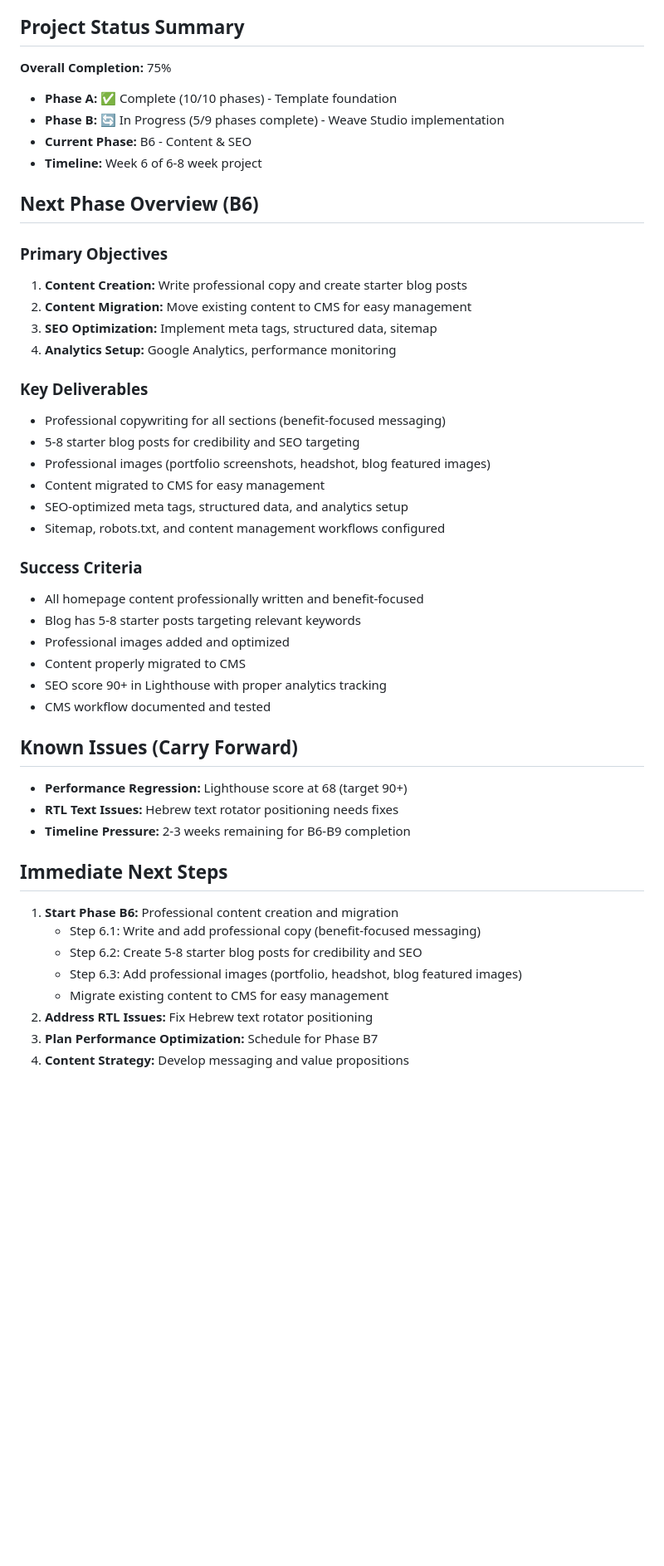
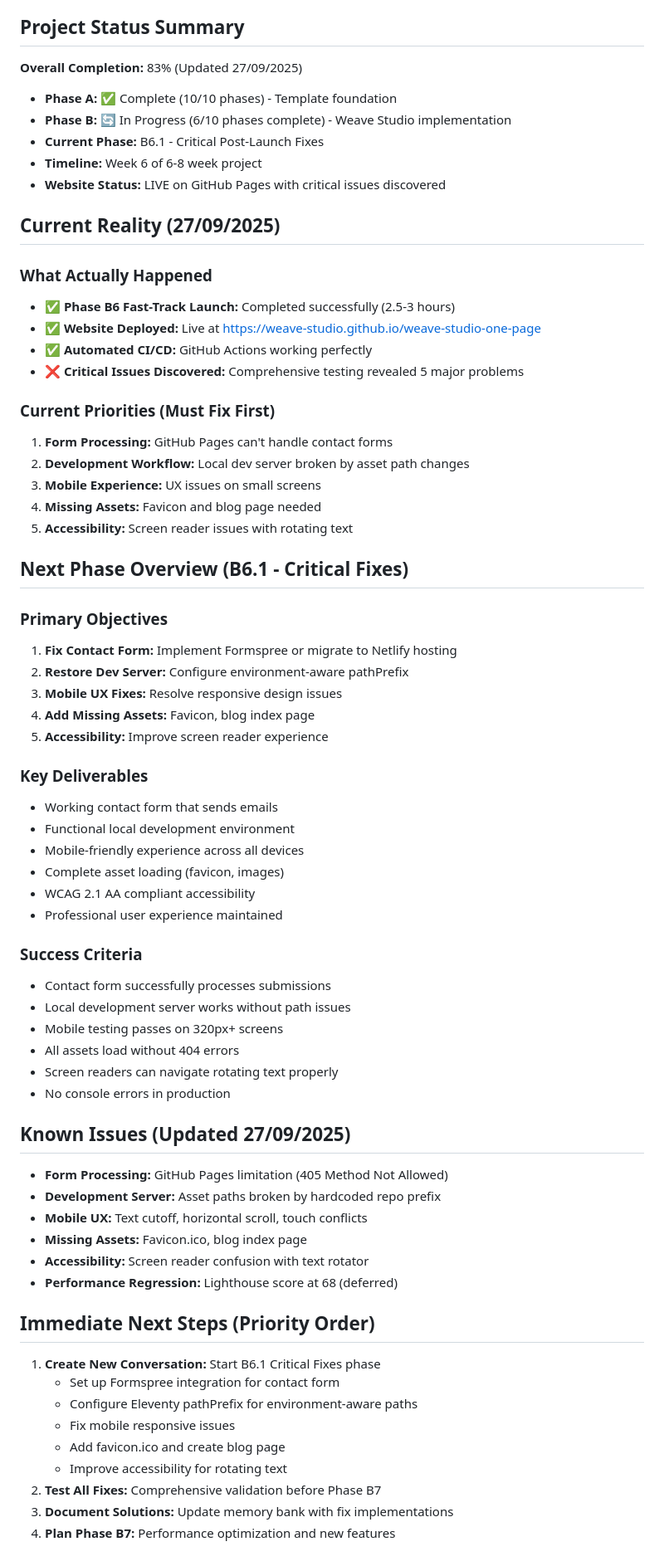
Before and after one commit to weave-studio/weave-studio-one-page, a Markdown page: memory-bank/activeContext.md, the part around the change printed below. Shown: that part at 83% size. GitHub-like rendering; blank space fills up the shorter version.

```diff
--- a/memory-bank/activeContext.md
+++ b/memory-bank/activeContext.md
@@ -94,47 +89,68 @@
 
 ## Project Status Summary
 
-**Overall Completion:** 75%
+**Overall Completion:** 83% (Updated 27/09/2025)
 - **Phase A:** ✅ Complete (10/10 phases) - Template foundation
-- **Phase B:** 🔄 In Progress (5/9 phases complete) - Weave Studio implementation
-- **Current Phase:** B6 - Content & SEO
+- **Phase B:** 🔄 In Progress (6/10 phases complete) - Weave Studio implementation
+- **Current Phase:** B6.1 - Critical Post-Launch Fixes
 - **Timeline:** Week 6 of 6-8 week project
+- **Website Status:** LIVE on GitHub Pages with critical issues discovered
 
-## Next Phase Overview (B6)
+## Current Reality (27/09/2025)
+
+### What Actually Happened
+- ✅ **Phase B6 Fast-Track Launch:** Completed successfully (2.5-3 hours)
+- ✅ **Website Deployed:** Live at https://weave-studio.github.io/weave-studio-one-page
+- ✅ **Automated CI/CD:** GitHub Actions working perfectly
+- ❌ **Critical Issues Discovered:** Comprehensive testing revealed 5 major problems
+
+### Current Priorities (Must Fix First)
+1. **Form Processing:** GitHub Pages can't handle contact forms
+2. **Development Workflow:** Local dev server broken by asset path changes
+3. **Mobile Experience:** UX issues on small screens
+4. **Missing Assets:** Favicon and blog page needed
+5. **Accessibility:** Screen reader issues with rotating text
+
+## Next Phase Overview (B6.1 - Critical Fixes)
 
 ### Primary Objectives
-1. **Content Creation:** Write professional copy and create starter blog posts
-2. **Content Migration:** Move existing content to CMS for easy management
-3. **SEO Optimization:** Implement meta tags, structured data, sitemap
-4. **Analytics Setup:** Google Analytics, performance monitoring
+1. **Fix Contact Form:** Implement Formspree or migrate to Netlify hosting
+2. **Restore Dev Server:** Configure environment-aware pathPrefix
+3. **Mobile UX Fixes:** Resolve responsive design issues
+4. **Add Missing Assets:** Favicon, blog index page
+5. **Accessibility:** Improve screen reader experience
 
 ### Key Deliverables
-- Professional copywriting for all sections (benefit-focused messaging)
-- 5-8 starter blog posts for credibility and SEO targeting
-- Professional images (portfolio screenshots, headshot, blog featured images)
-- Content migrated to CMS for easy management
-- SEO-optimized meta tags, structured data, and analytics setup
-- Sitemap, robots.txt, and content management workflows configured
+- Working contact form that sends emails
+- Functional local development environment
+- Mobile-friendly experience across all devices
+- Complete asset loading (favicon, images)
+- WCAG 2.1 AA compliant accessibility
+- Professional user experience maintained
 
 ### Success Criteria
-- All homepage content professionally written and benefit-focused
-- Blog has 5-8 starter posts targeting relevant keywords
-- Professional images added and optimized
-- Content properly migrated to CMS
-- SEO score 90+ in Lighthouse with proper analytics tracking
-- CMS workflow documented and tested
+- Contact form successfully processes submissions
+- Local development server works without path issues
+- Mobile testing passes on 320px+ screens
+- All assets load without 404 errors
+- Screen readers can navigate rotating text properly
+- No console errors in production
 
-## Known Issues (Carry Forward)
-- **Performance Regression:** Lighthouse score at 68 (target 90+)
-- **RTL Text Issues:** Hebrew text rotator positioning needs fixes
-- **Timeline Pressure:** 2-3 weeks remaining for B6-B9 completion
+## Known Issues (Updated 27/09/2025)
+- **Form Processing:** GitHub Pages limitation (405 Method Not Allowed)
+- **Development Server:** Asset paths broken by hardcoded repo prefix
+- **Mobile UX:** Text cutoff, horizontal scroll, touch conflicts
+- **Missing Assets:** Favicon.ico, blog index page
+- **Accessibility:** Screen reader confusion with text rotator
+- **Performance Regression:** Lighthouse score at 68 (deferred)
 
-## Immediate Next Steps
-1. **Start Phase B6:** Professional content creation and migration
-   - Step 6.1: Write and add professional copy (benefit-focused messaging)
-   - Step 6.2: Create 5-8 starter blog posts for credibility and SEO
-   - Step 6.3: Add professional images (portfolio, headshot, blog featured images)
-   - Migrate existing content to CMS for easy management
-2. **Address RTL Issues:** Fix Hebrew text rotator positioning
-3. **Plan Performance Optimization:** Schedule for Phase B7
-4. **Content Strategy:** Develop messaging and value propositions
+## Immediate Next Steps (Priority Order)
+1. **Create New Conversation:** Start B6.1 Critical Fixes phase
+   - Set up Formspree integration for contact form
+   - Configure Eleventy pathPrefix for environment-aware paths
+   - Fix mobile responsive issues
+   - Add favicon.ico and create blog page
+   - Improve accessibility for rotating text
+2. **Test All Fixes:** Comprehensive validation before Phase B7
+3. **Document Solutions:** Update memory bank with fix implementations
+4. **Plan Phase B7:** Performance optimization and new features
```
Also changed, not shown: other parts of memory-bank/activeContext.md (+39 -44 lines).
